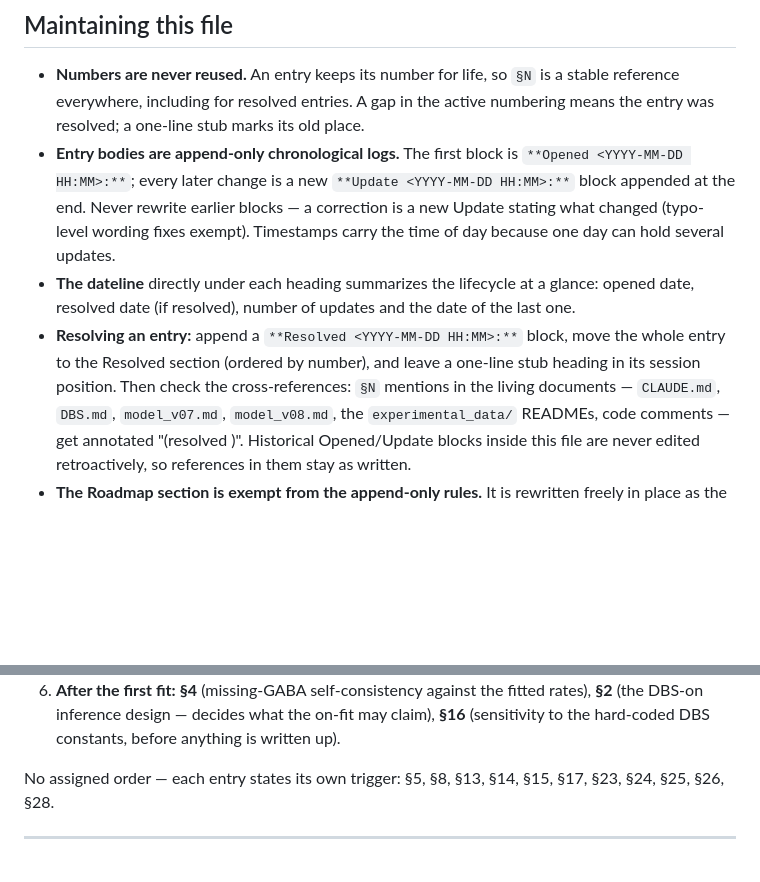
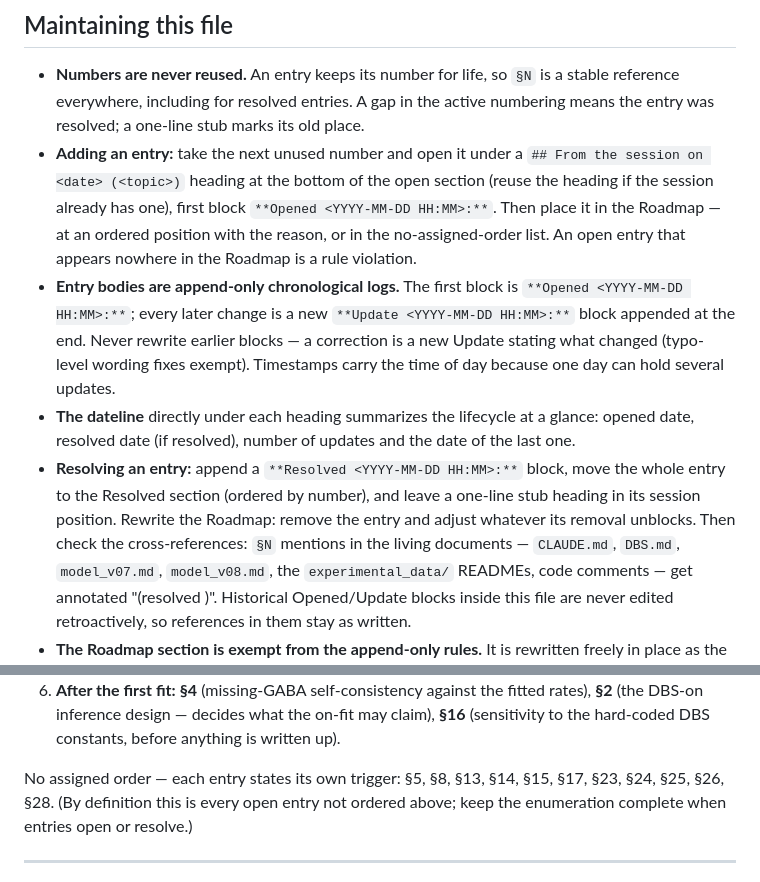
Before and after one commit to Olimaol/BGM_22, a Markdown page: TODO.md, 2 parts joined by grey strips. Drawn GitHub-style; blank space fills up the shorter version.

```diff
--- a/TODO.md
+++ b/TODO.md
@@ -14,6 +14,12 @@ doubles as the project's historical record.
   a stable reference everywhere, including for resolved entries. A gap in the
   active numbering means the entry was resolved; a one-line stub marks its old
   place.
+- **Adding an entry:** take the next unused number and open it under a
+  `## From the session on <date> (<topic>)` heading at the bottom of the open
+  section (reuse the heading if the session already has one), first block
+  `**Opened <YYYY-MM-DD HH:MM>:**`. Then place it in the Roadmap — at an
+  ordered position with the reason, or in the no-assigned-order list. An open
+  entry that appears nowhere in the Roadmap is a rule violation.
 - **Entry bodies are append-only chronological logs.** The first block is
   `**Opened <YYYY-MM-DD HH:MM>:**`; every later change is a new
   `**Update <YYYY-MM-DD HH:MM>:**` block appended at the end. Never rewrite
@@ -25,7 +31,8 @@ doubles as the project's historical record.
   date of the last one.
 - **Resolving an entry:** append a `**Resolved <YYYY-MM-DD HH:MM>:**` block,
   move the whole entry to the Resolved section (ordered by number), and leave
-  a one-line stub heading in its session position. Then check the
+  a one-line stub heading in its session position. Rewrite the Roadmap:
+  remove the entry and adjust whatever its removal unblocks. Then check the
   cross-references: `§N` mentions in the living documents — `CLAUDE.md`,
   `DBS.md`, `model_v07.md`, `model_v08.md`, the
   `experimental_data/` READMEs, code comments — get annotated
@@ -74,7 +81,8 @@ use.
    before anything is written up).
 
 No assigned order — each entry states its own trigger: §5, §8, §13, §14, §15,
-§17, §23, §24, §25, §26, §28.
+§17, §23, §24, §25, §26, §28. (By definition this is every open entry not
+ordered above; keep the enumeration complete when entries open or resolve.)
 
 ---
 
```
Also changed, not shown: CLAUDE.md (+7 -5 lines).
